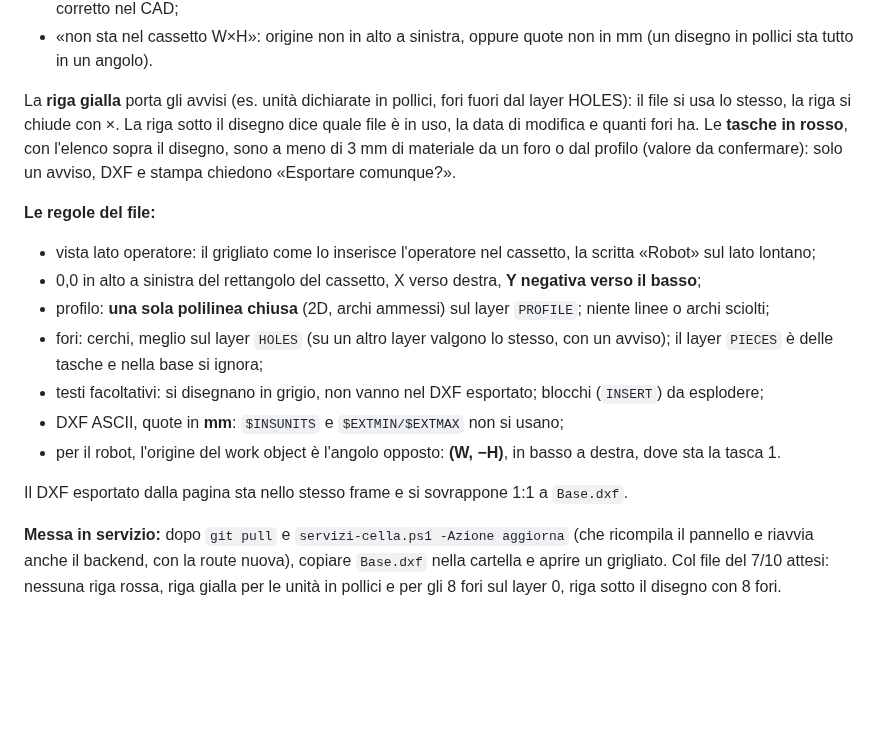
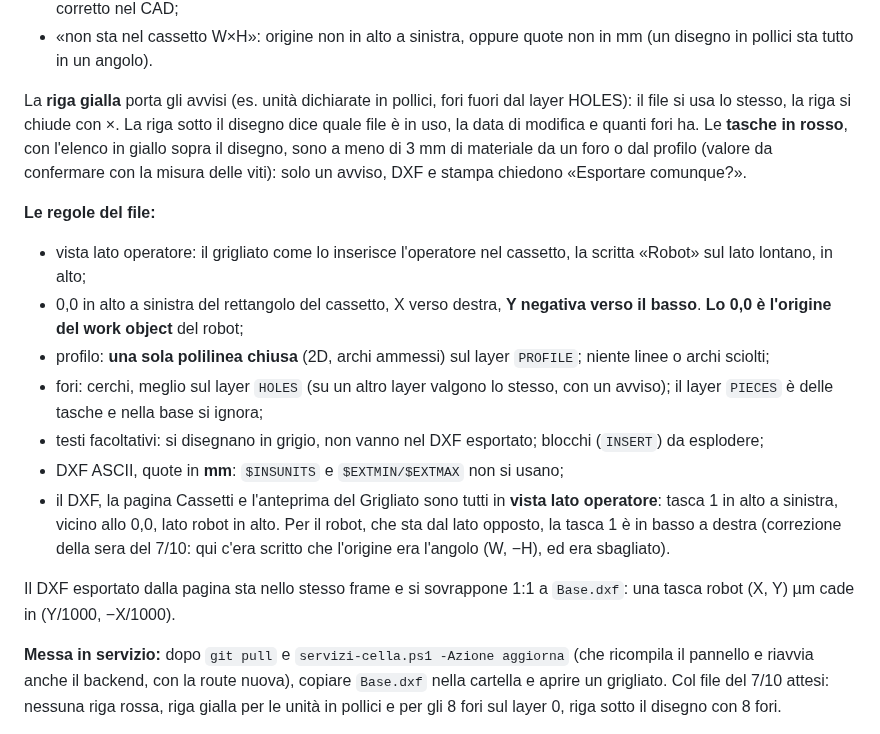
Before and after one commit to Pizz089/easybox-hmi, a Markdown page: easybox/docs/APPUNTI-CELLA.md, the part around the change. Rendered like a GitHub page; blank space fills up the shorter version.

```diff
--- a/easybox/docs/APPUNTI-CELLA.md
+++ b/easybox/docs/APPUNTI-CELLA.md
@@ -215,18 +215,18 @@ Il file va lì, col nome esatto `Base.dxf`.
 - «chiudi il profilo (JOIN)», «unisci il profilo in una polilinea», «ne serve una sola», «manca il profilo»: il profilo va corretto nel CAD;
 - «non sta nel cassetto W×H»: origine non in alto a sinistra, oppure quote non in mm (un disegno in pollici sta tutto in un angolo).
 
-La **riga gialla** porta gli avvisi (es. unità dichiarate in pollici, fori fuori dal layer HOLES): il file si usa lo stesso, la riga si chiude con ×. La riga sotto il disegno dice quale file è in uso, la data di modifica e quanti fori ha. Le **tasche in rosso**, con l'elenco sopra il disegno, sono a meno di 3 mm di materiale da un foro o dal profilo (valore da confermare): solo un avviso, DXF e stampa chiedono «Esportare comunque?».
+La **riga gialla** porta gli avvisi (es. unità dichiarate in pollici, fori fuori dal layer HOLES): il file si usa lo stesso, la riga si chiude con ×. La riga sotto il disegno dice quale file è in uso, la data di modifica e quanti fori ha. Le **tasche in rosso**, con l'elenco in giallo sopra il disegno, sono a meno di 3 mm di materiale da un foro o dal profilo (valore da confermare con la misura delle viti): solo un avviso, DXF e stampa chiedono «Esportare comunque?».
 
 **Le regole del file:**
-- vista lato operatore: il grigliato come lo inserisce l'operatore nel cassetto, la scritta «Robot» sul lato lontano;
-- 0,0 in alto a sinistra del rettangolo del cassetto, X verso destra, **Y negativa verso il basso**;
+- vista lato operatore: il grigliato come lo inserisce l'operatore nel cassetto, la scritta «Robot» sul lato lontano, in alto;
+- 0,0 in alto a sinistra del rettangolo del cassetto, X verso destra, **Y negativa verso il basso**. **Lo 0,0 è l'origine del work object** del robot;
 - profilo: **una sola polilinea chiusa** (2D, archi ammessi) sul layer `PROFILE`; niente linee o archi sciolti;
 - fori: cerchi, meglio sul layer `HOLES` (su un altro layer valgono lo stesso, con un avviso); il layer `PIECES` è delle tasche e nella base si ignora;
 - testi facoltativi: si disegnano in grigio, non vanno nel DXF esportato; blocchi (`INSERT`) da esplodere;
 - DXF ASCII, quote in **mm**: `$INSUNITS` e `$EXTMIN/$EXTMAX` non si usano;
-- per il robot, l'origine del work object è l'angolo opposto: **(W, −H)**, in basso a destra, dove sta la tasca 1.
+- il DXF, la pagina Cassetti e l'anteprima del Grigliato sono tutti in **vista lato operatore**: tasca 1 in alto a sinistra, vicino allo 0,0, lato robot in alto. Per il robot, che sta dal lato opposto, la tasca 1 è in basso a destra (correzione della sera del 7/10: qui c'era scritto che l'origine era l'angolo (W, −H), ed era sbagliato).
 
-Il DXF esportato dalla pagina sta nello stesso frame e si sovrappone 1:1 a `Base.dxf`.
+Il DXF esportato dalla pagina sta nello stesso frame e si sovrappone 1:1 a `Base.dxf`: una tasca robot (X, Y) µm cade in (Y/1000, −X/1000).
 
 **Messa in servizio:** dopo `git pull` e `servizi-cella.ps1 -Azione aggiorna` (che ricompila il pannello e riavvia anche il backend, con la route nuova), copiare `Base.dxf` nella cartella e aprire un grigliato. Col file del 7/10 attesi: nessuna riga rossa, riga gialla per le unità in pollici e per gli 8 fori sul layer 0, riga sotto il disegno con 8 fori.
 
```
Also changed, not shown: easybox/docs/DECISIONI.md (+6 -4 lines), easybox/docs/LAVORI-IN-CODA.md (+10 -2 lines).
